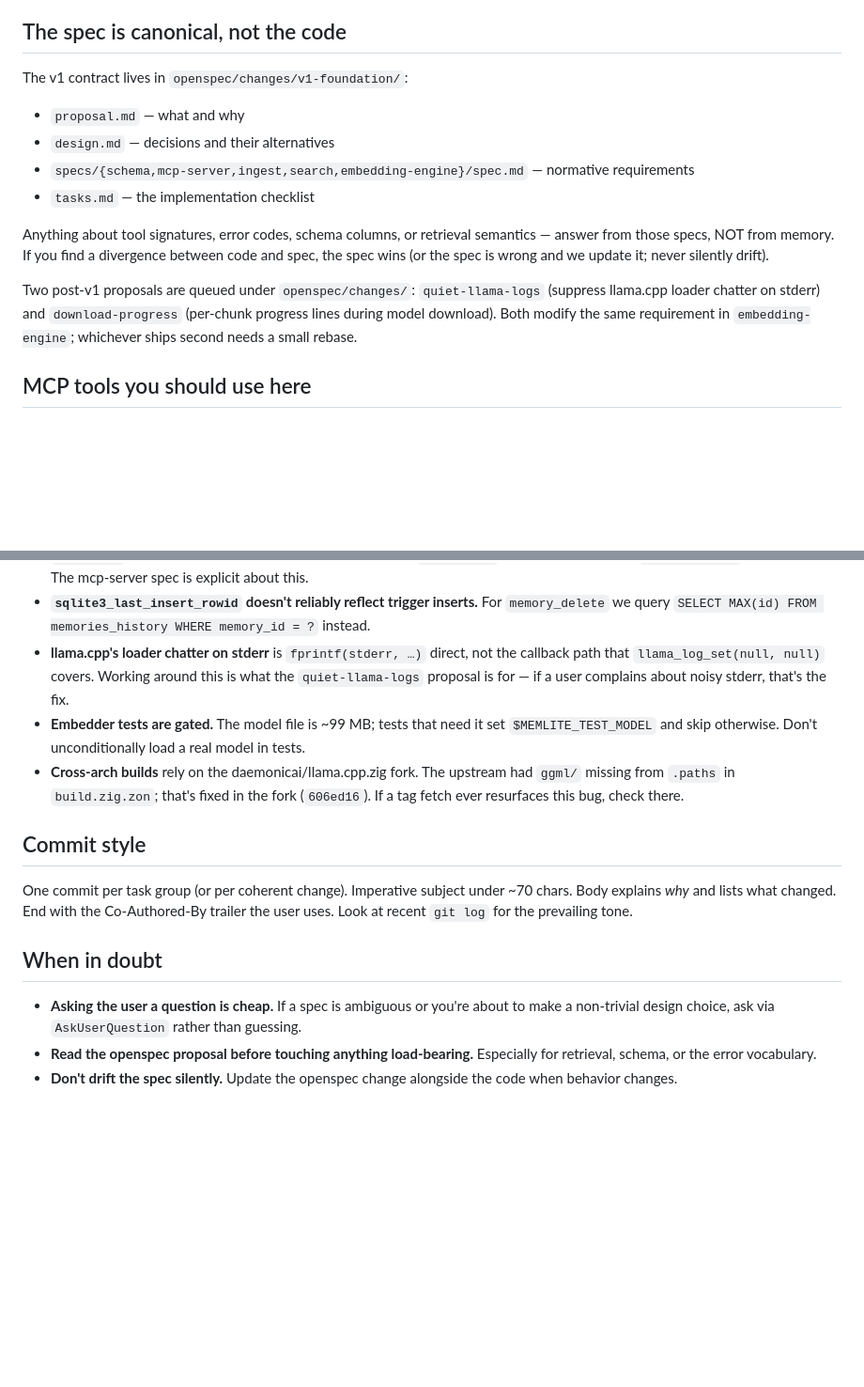
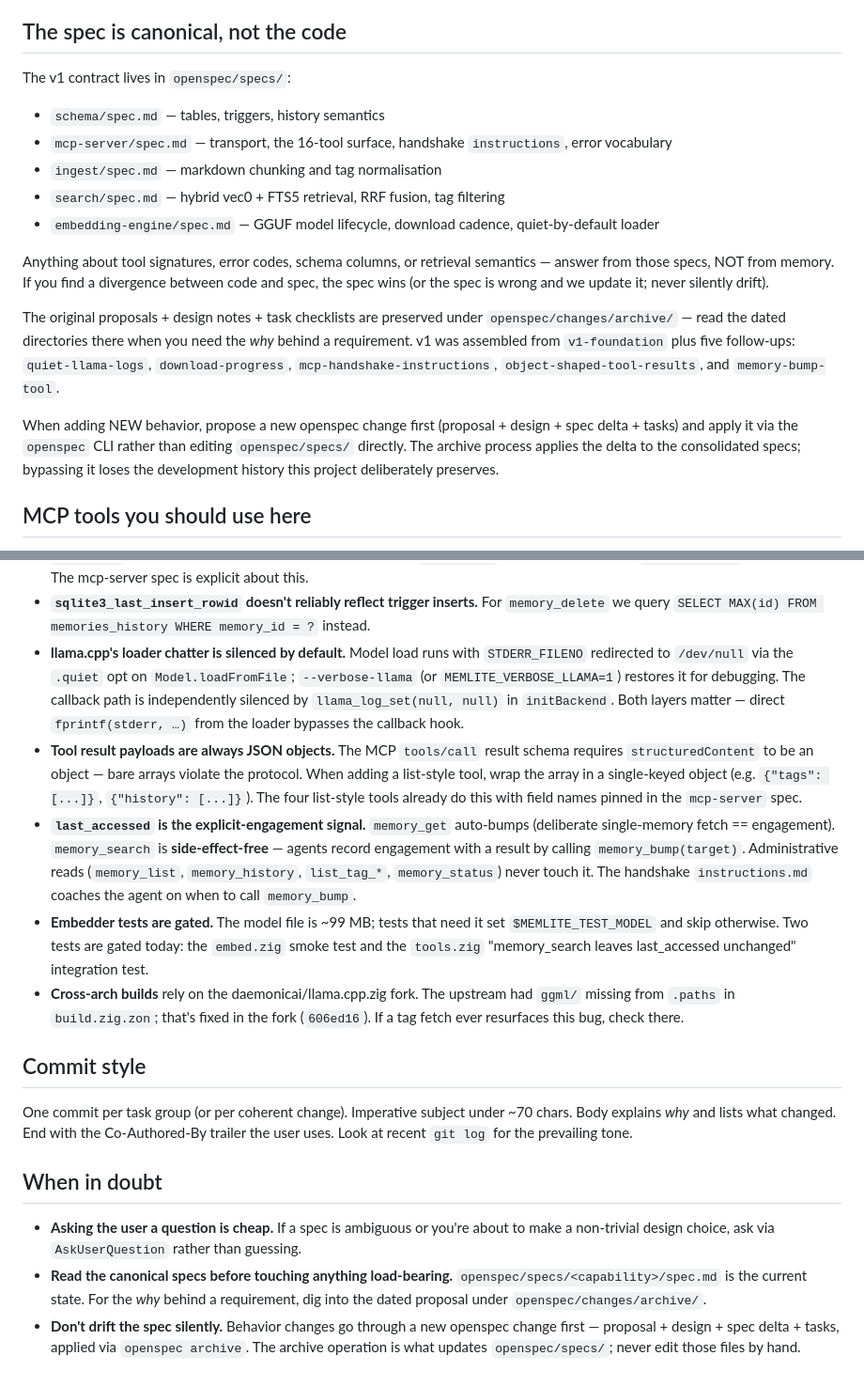
Before and after one commit to daemonicai/memlite, a Markdown page: CLAUDE.md, 2 parts joined by grey strips. Shown at 94% size. GitHub-like rendering; blank space fills up the shorter version.

Commit message:
Bring CLAUDE.md up to date with the post-archive layout
After v1-foundation + the five post-v1 changes were archived this
session, CLAUDE.md still pointed future Claude sessions at the (now
moved) openspec/changes/v1-foundation/ paths and referenced
quiet-llama-logs as a queued proposal rather than shipped behavior.

Updates:
- Spec-is-canonical section now points at openspec/specs/ (canonical
  state) and openspec/changes/archive/ (development history). Reminds
  the reader that openspec archive is what updates specs/, not direct
  edits.
- Code map adds src/instructions.md, install.sh, and the GitHub
  Actions workflow; calls out the .quiet opt on Model.loadFromFile and
  the 5%/5MiB download progress in their respective entries.
- Build+test snippet updated: ~25 tests now (was 20+), and the
  MEMLITE_TEST_MODEL run now gates two tests (embed smoke test + new
  memory_search no-bump integration test).
- Gotchas: removed the "quiet-llama-logs is a proposal" note (shipped
  via the .quiet opt); added three new gotchas — quiet-by-default
  loader, tool-payloads-must-be-objects (object-shaped-tool-results),
  and the new memory_get / memory_search / memory_bump engagement
  model.
- "When in doubt" repoints at openspec/specs/ for current state and
  openspec/changes/archive/ for the why; spells out that
  openspec archive is the canonical way to update consolidated specs.

Co-Authored-By: Claude Opus 4.7 <noreply@anthropic.com>

```diff
--- a/CLAUDE.md
+++ b/CLAUDE.md
@@ -10,23 +10,31 @@ GGUF model resolved on first run.
 
 ## The spec is canonical, not the code
 
-The v1 contract lives in `openspec/changes/v1-foundation/`:
+The v1 contract lives in `openspec/specs/`:
 
-- `proposal.md` — what and why
-- `design.md` — decisions and their alternatives
-- `specs/{schema,mcp-server,ingest,search,embedding-engine}/spec.md` — normative requirements
-- `tasks.md` — the implementation checklist
+- `schema/spec.md` — tables, triggers, history semantics
+- `mcp-server/spec.md` — transport, the 16-tool surface, handshake `instructions`, error vocabulary
+- `ingest/spec.md` — markdown chunking and tag normalisation
+- `search/spec.md` — hybrid vec0 + FTS5 retrieval, RRF fusion, tag filtering
+- `embedding-engine/spec.md` — GGUF model lifecycle, download cadence, quiet-by-default loader
 
 Anything about tool signatures, error codes, schema columns, or
 retrieval semantics — answer from those specs, NOT from memory. If
 you find a divergence between code and spec, the spec wins (or the
 spec is wrong and we update it; never silently drift).
 
-Two post-v1 proposals are queued under `openspec/changes/`:
-`quiet-llama-logs` (suppress llama.cpp loader chatter on stderr) and
-`download-progress` (per-chunk progress lines during model download).
-Both modify the same requirement in `embedding-engine`; whichever ships
-second needs a small rebase.
+The original proposals + design notes + task checklists are preserved
+under `openspec/changes/archive/` — read the dated directories there
+when you need the *why* behind a requirement. v1 was assembled from
+`v1-foundation` plus five follow-ups: `quiet-llama-logs`,
+`download-progress`, `mcp-handshake-instructions`,
+`object-shaped-tool-results`, and `memory-bump-tool`.
+
+When adding NEW behavior, propose a new openspec change first
+(proposal + design + spec delta + tasks) and apply it via the
+`openspec` CLI rather than editing `openspec/specs/` directly. The
+archive process applies the delta to the consolidated specs; bypassing
+it loses the development history this project deliberately preserves.
 
 ## MCP tools you should use here
 
@@ -134,13 +148,30 @@ open/close/init/settings — don't drift CRUD helpers into it.
 - **`sqlite3_last_insert_rowid` doesn't reliably reflect trigger inserts.**
   For `memory_delete` we query `SELECT MAX(id) FROM memories_history
   WHERE memory_id = ?` instead.
-- **llama.cpp's loader chatter on stderr** is `fprintf(stderr, …)`
-  direct, not the callback path that `llama_log_set(null, null)` covers.
-  Working around this is what the `quiet-llama-logs` proposal is for —
-  if a user complains about noisy stderr, that's the fix.
+- **llama.cpp's loader chatter is silenced by default.** Model load
+  runs with `STDERR_FILENO` redirected to `/dev/null` via the `.quiet`
+  opt on `Model.loadFromFile`; `--verbose-llama` (or
+  `MEMLITE_VERBOSE_LLAMA=1`) restores it for debugging. The callback
+  path is independently silenced by `llama_log_set(null, null)` in
+  `initBackend`. Both layers matter — direct `fprintf(stderr, …)` from
+  the loader bypasses the callback hook.
+- **Tool result payloads are always JSON objects.** The MCP
+  `tools/call` result schema requires `structuredContent` to be an
+  object — bare arrays violate the protocol. When adding a list-style
+  tool, wrap the array in a single-keyed object (e.g.
+  `{"tags": [...]}`, `{"history": [...]}`). The four list-style tools
+  already do this with field names pinned in the `mcp-server` spec.
+- **`last_accessed` is the explicit-engagement signal.** `memory_get`
+  auto-bumps (deliberate single-memory fetch == engagement).
+  `memory_search` is **side-effect-free** — agents record engagement
+  with a result by calling `memory_bump(target)`. Administrative reads
+  (`memory_list`, `memory_history`, `list_tag_*`, `memory_status`)
+  never touch it. The handshake `instructions.md` coaches the agent on
+  when to call `memory_bump`.
 - **Embedder tests are gated.** The model file is ~99 MB; tests that
-  need it set `$MEMLITE_TEST_MODEL` and skip otherwise. Don't unconditionally
-  load a real model in tests.
+  need it set `$MEMLITE_TEST_MODEL` and skip otherwise. Two tests are
+  gated today: the `embed.zig` smoke test and the `tools.zig`
+  "memory_search leaves last_accessed unchanged" integration test.
 - **Cross-arch builds** rely on the daemonicai/llama.cpp.zig fork. The
   upstream had `ggml/` missing from `.paths` in `build.zig.zon`; that's
   fixed in the fork (`606ed16`). If a tag fetch ever resurfaces this
@@ -158,7 +189,11 @@ End with the Co-Authored-By trailer the user uses. Look at recent
 - **Asking the user a question is cheap.** If a spec is ambiguous or
   you're about to make a non-trivial design choice, ask via
   `AskUserQuestion` rather than guessing.
-- **Read the openspec proposal before touching anything load-bearing.**
-  Especially for retrieval, schema, or the error vocabulary.
-- **Don't drift the spec silently.** Update the openspec change
-  alongside the code when behavior changes.
+- **Read the canonical specs before touching anything load-bearing.**
+  `openspec/specs/<capability>/spec.md` is the current state. For the
+  *why* behind a requirement, dig into the dated proposal under
+  `openspec/changes/archive/`.
+- **Don't drift the spec silently.** Behavior changes go through a new
+  openspec change first — proposal + design + spec delta + tasks,
+  applied via `openspec archive`. The archive operation is what
+  updates `openspec/specs/`; never edit those files by hand.
```
Also changed, not shown: other parts of CLAUDE.md (+12 -6 lines).
